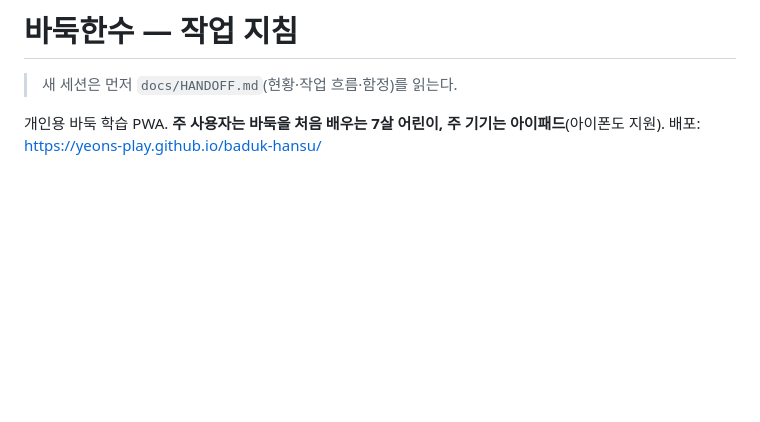
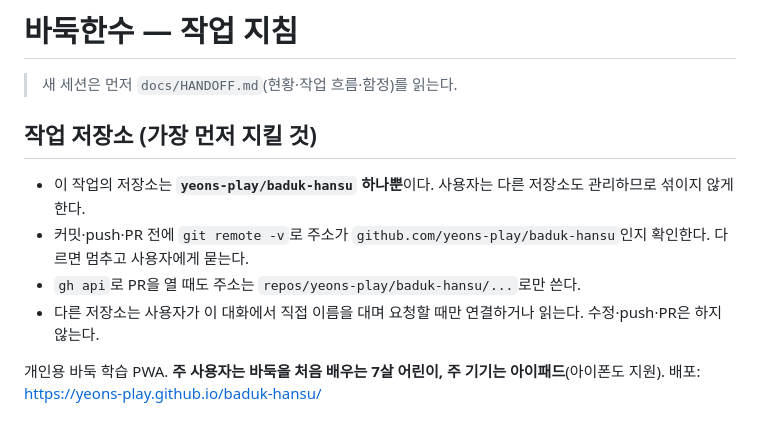
Before and after one commit to yeons-play/baduk-hansu, a Markdown page: CLAUDE.md, the part around the change. Rendered like a GitHub page; blank space fills up the shorter version.

Commit message:
작업 지침: 작업 저장소를 baduk-hansu 하나로 못박기
Co-Authored-By: Claude Opus 5.5 <noreply@anthropic.com>
Claude-Session: https://claude.ai/code/session_01Tz5RvxDk3f4inU3unxzQUa

```diff
--- a/CLAUDE.md
+++ b/CLAUDE.md
@@ -1,6 +1,12 @@
 # 바둑한수 — 작업 지침
 
 > 새 세션은 먼저 `docs/HANDOFF.md`(현황·작업 흐름·함정)를 읽는다.
+
+## 작업 저장소 (가장 먼저 지킬 것)
+- 이 작업의 저장소는 **`yeons-play/baduk-hansu` 하나뿐**이다. 사용자는 다른 저장소도 관리하므로 섞이지 않게 한다.
+- 커밋·push·PR 전에 `git remote -v`로 주소가 `github.com/yeons-play/baduk-hansu`인지 확인한다. 다르면 멈추고 사용자에게 묻는다.
+- `gh api`로 PR을 열 때도 주소는 `repos/yeons-play/baduk-hansu/...`로만 쓴다.
+- 다른 저장소는 사용자가 이 대화에서 직접 이름을 대며 요청할 때만 연결하거나 읽는다. 수정·push·PR은 하지 않는다.
 
 개인용 바둑 학습 PWA. **주 사용자는 바둑을 처음 배우는 7살 어린이, 주 기기는 아이패드**(아이폰도 지원). 배포: https://yeons-play.github.io/baduk-hansu/
 
```
